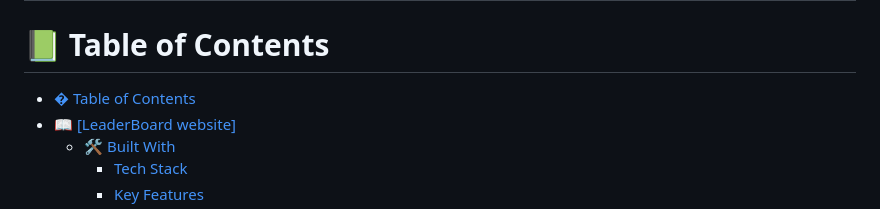
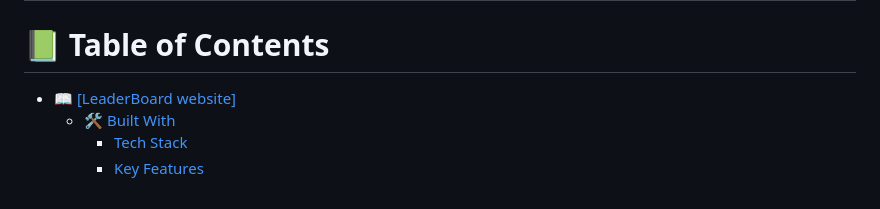
Before and after one commit to Salimer/COMMENTDISH-project, a Markdown page: README.md, the part around the change. GitHub-like rendering.

```diff
--- a/README.md
+++ b/README.md
@@ -23,7 +23,6 @@
 
 # 📗 Table of Contents
 
-- [� Table of Contents](#-table-of-contents)
 - [📖 \[LeaderBoard website\] ](#-leaderboard-website-)
   - [🛠 Built With ](#-built-with-)
     - [Tech Stack ](#tech-stack-)
```
